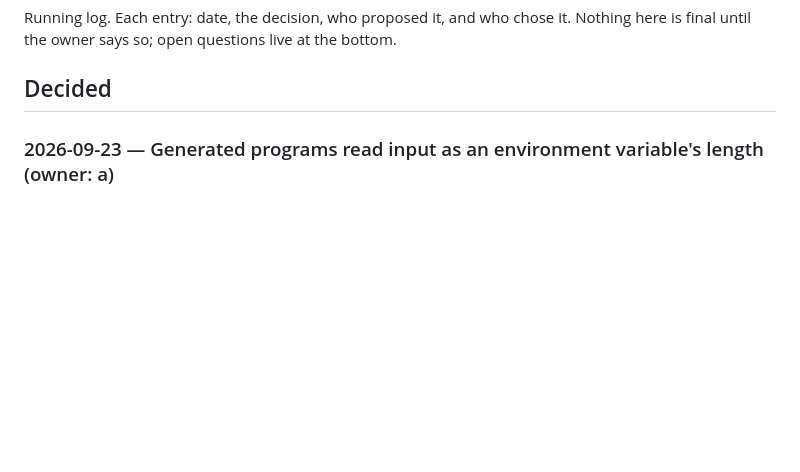
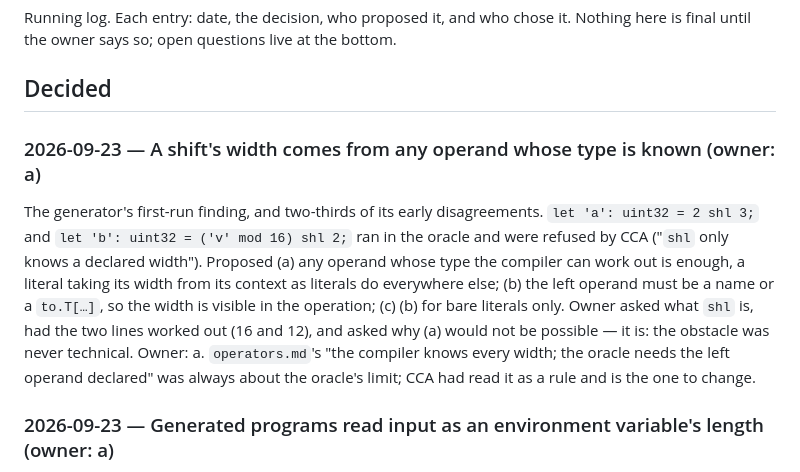
Before and after one commit to Soclets/CyborgPL, a Markdown page: DECISIONS.md, the part around the change. Rendered like a GitHub page; blank space fills up the shorter version.

```diff
--- a/DECISIONS.md
+++ b/DECISIONS.md
@@ -4,6 +4,22 @@ Running log. Each entry: date, the decision, who proposed it, and who chose it.
 Nothing here is final until the owner says so; open questions live at the bottom.
 
 ## Decided
+
+### 2026-09-23 — A shift's width comes from any operand whose type is known (owner: a)
+
+The generator's first-run finding, and two-thirds of its early
+disagreements. `let 'a': uint32 = 2 shl 3;` and
+`let 'b': uint32 = ('v' mod 16) shl 2;` ran in the oracle and were
+refused by CCA ("`shl` only knows a declared width"). Proposed (a) any
+operand whose type the compiler can work out is enough, a literal
+taking its width from its context as literals do everywhere else; (b)
+the left operand must be a name or a `to.T[…]`, so the width is visible
+in the operation; (c) (b) for bare literals only. Owner asked what
+`shl` is, had the two lines worked out (16 and 12), and asked why (a)
+would not be possible — it is: the obstacle was never technical.
+Owner: a. `operators.md`'s "the compiler knows every width; the oracle
+needs the left operand declared" was always about the oracle's limit;
+CCA had read it as a rule and is the one to change.
 
 ### 2026-09-23 — Generated programs read input as an environment variable's length (owner: a)
 
```
Also changed, not shown: design/operators.md (+26 -0 lines).
